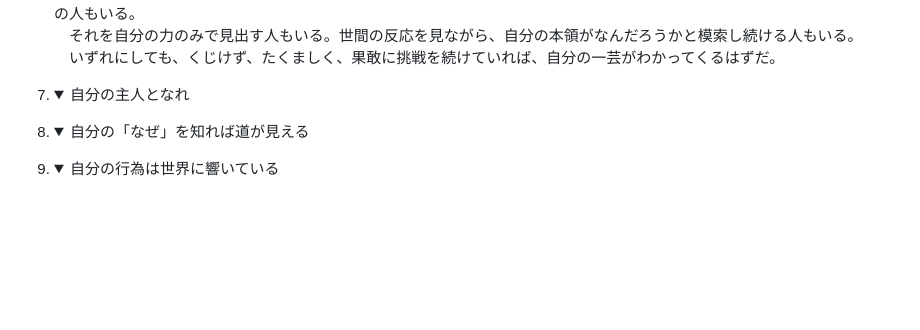
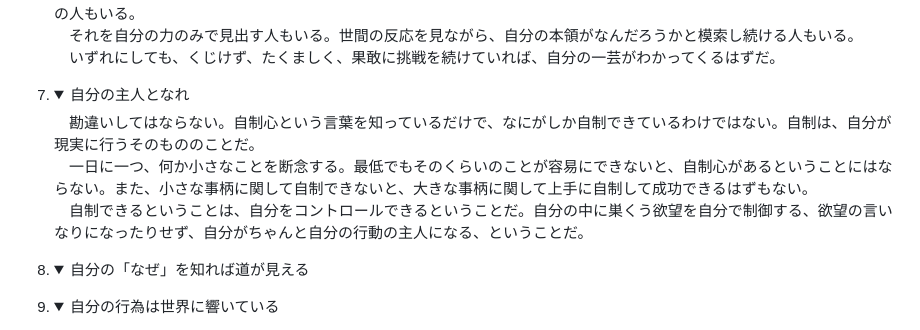
Before and after one commit to Tucker1965/git-learning, a Markdown page: Markdown/ニーチェの言葉.md, the part around the change. Rendered like a GitHub page; folded sections open; blank space fills up the shorter version.

Commit message:
nicheNo7

```diff
--- a/Markdown/ニーチェの言葉.md
+++ b/Markdown/ニーチェの言葉.md
@@ -35,7 +35,11 @@
    　それを自分の力のみで見出す人もいる。世間の反応を見ながら、自分の本領がなんだろうかと模索し続ける人もいる。<br>
    　いずれにしても、くじけず、たくましく、果敢に挑戦を続けていれば、自分の一芸がわかってくるはずだ。
    </details>
-7. <details><summary>自分の主人となれ</summary></details>
+7. <details><summary>自分の主人となれ</summary>
+   　勘違いしてはならない。自制心という言葉を知っているだけで、なにがしか自制できているわけではない。自制は、自分が現実に行うそのもののことだ。<br>
+   　一日に一つ、何か小さなことを断念する。最低でもそのくらいのことが容易にできないと、自制心があるということにはならない。また、小さな事柄に関して自制できないと、大きな事柄に関して上手に自制して成功できるはずもない。<br>
+   　自制できるということは、自分をコントロールできるということだ。自分の中に巣くう欲望を自分で制御する、欲望の言いなりになったりせず、自分がちゃんと自分の行動の主人になる、ということだ。
+   </details>
 8.  <details><summary>自分の「なぜ」を知れば道が見える</summary></details>
 9.  <details><summary>自分の行為は世界に響いている</summary></details>
 10. <details><summary>自分を知ることから始めよう</summary></details>
```
